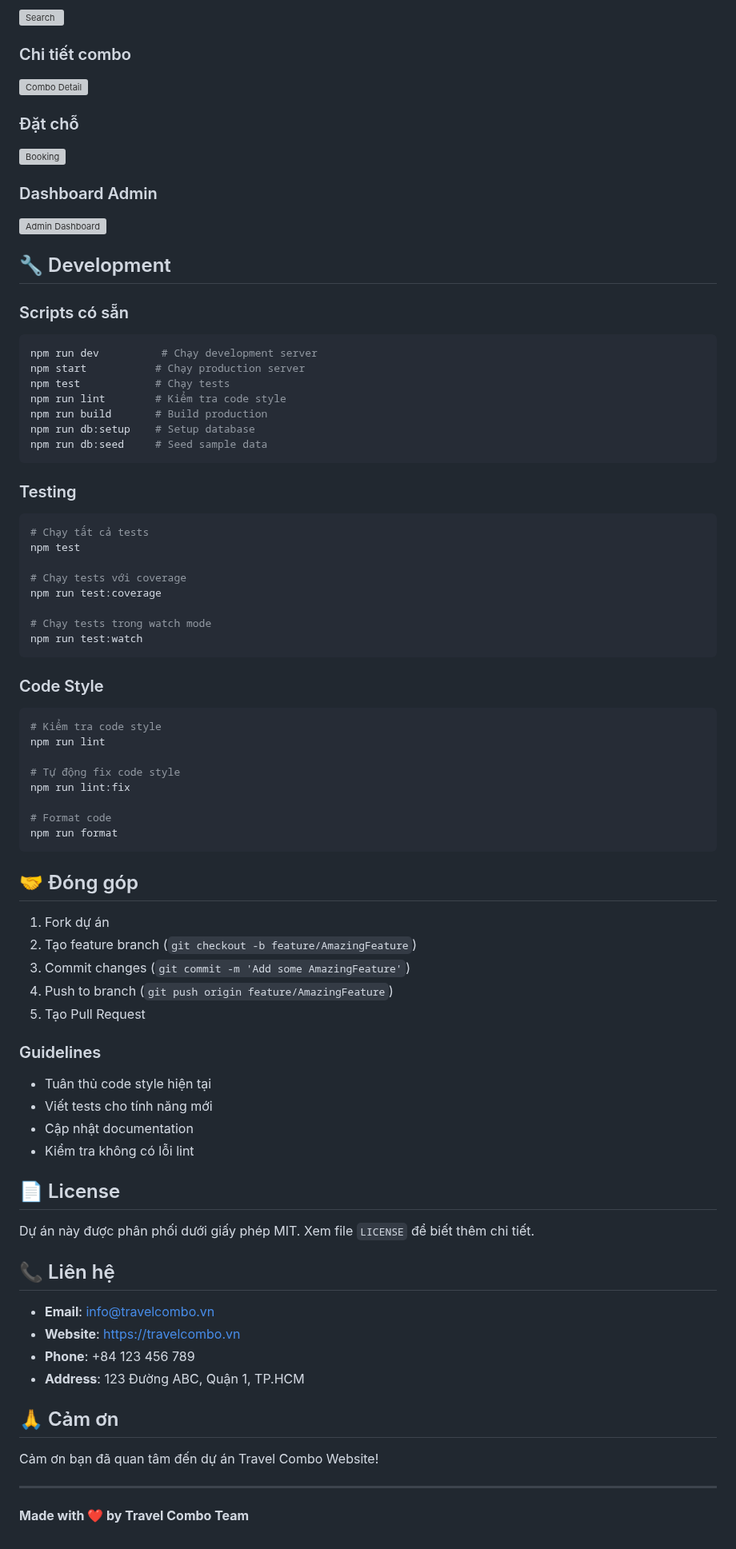
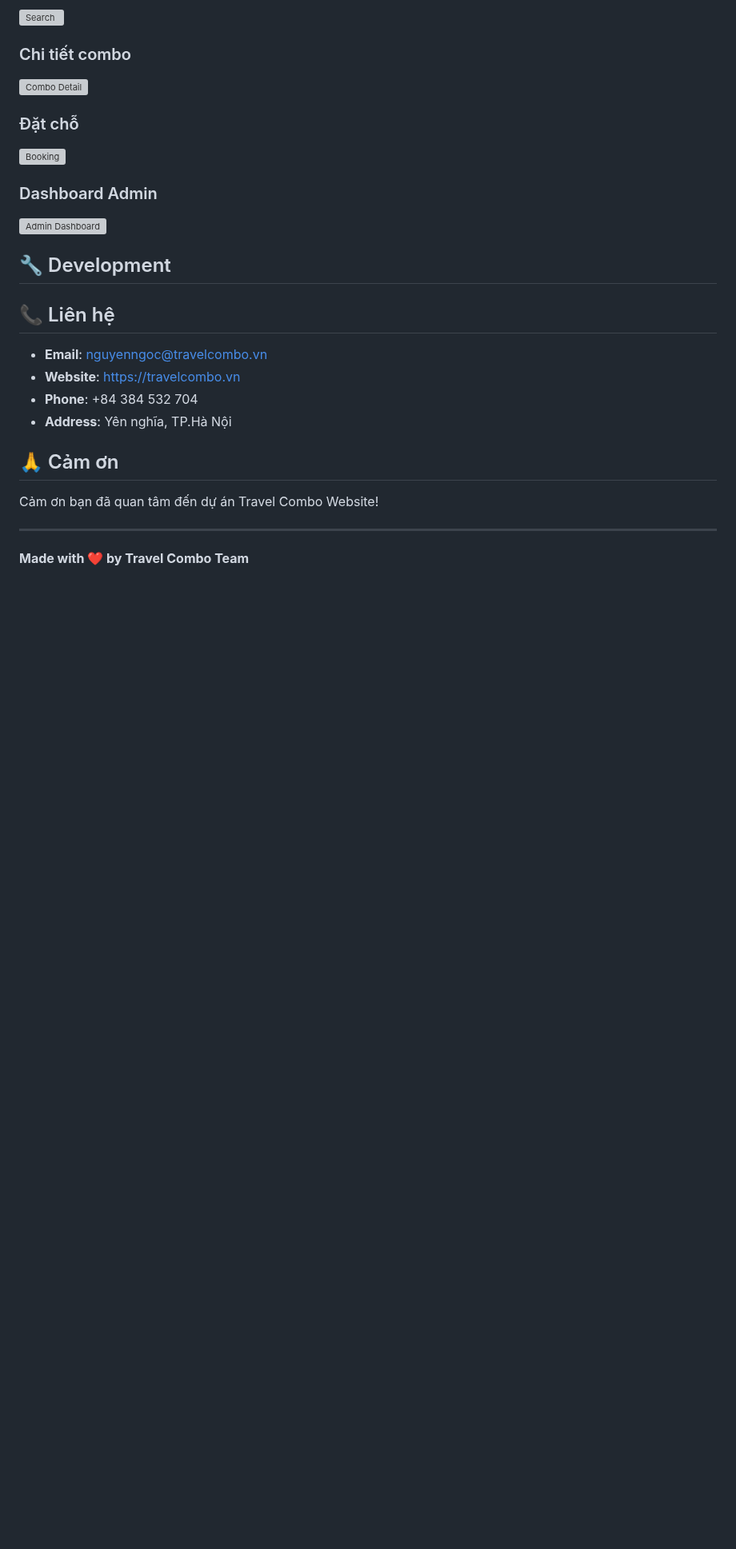
Before and after one commit to bngoc04/BTL_CDS_NHOM4, a Markdown page: README.md, the part around one of its changes. Shown at 80% size. Drawn GitHub-style; blank space fills up the shorter version; grey boxes are pictures that could not be loaded.

````diff
--- a/README.md
+++ b/README.md
@@ -319,65 +253,13 @@ POST   /newsletter/unsubscribe   # Hủy đăng ký
 
 ## 🔧 Development
 
-### Scripts có sẵn
-```bash
-npm run dev          # Chạy development server
-npm start           # Chạy production server
-npm test            # Chạy tests
-npm run lint        # Kiểm tra code style
-npm run build       # Build production
-npm run db:setup    # Setup database
-npm run db:seed     # Seed sample data
-```
-
-### Testing
-```bash
-# Chạy tất cả tests
-npm test
-
-# Chạy tests với coverage
-npm run test:coverage
-
-# Chạy tests trong watch mode
-npm run test:watch
-```
-
-### Code Style
-```bash
-# Kiểm tra code style
-npm run lint
-
-# Tự động fix code style
-npm run lint:fix
-
-# Format code
-npm run format
-```
-
-## 🤝 Đóng góp
-
-1. Fork dự án
-2. Tạo feature branch (`git checkout -b feature/AmazingFeature`)
-3. Commit changes (`git commit -m 'Add some AmazingFeature'`)
-4. Push to branch (`git push origin feature/AmazingFeature`)
-5. Tạo Pull Request
-
-### Guidelines
-- Tuân thủ code style hiện tại
-- Viết tests cho tính năng mới
-- Cập nhật documentation
-- Kiểm tra không có lỗi lint
-
-## 📄 License
-
-Dự án này được phân phối dưới giấy phép MIT. Xem file `LICENSE` để biết thêm chi tiết.
 
 ## 📞 Liên hệ
 
-- **Email**: info@travelcombo.vn
+- **Email**: nguyenngoc@travelcombo.vn
 - **Website**: https://travelcombo.vn
-- **Phone**: +84 123 456 789
-- **Address**: 123 Đường ABC, Quận 1, TP.HCM
+- **Phone**: +84 384 532 704
+- **Address**: Yên nghĩa, TP.Hà Nội
 
 ## 🙏 Cảm ơn
 
````
Also changed, not shown: other parts of README.md (+4 -70 lines).
